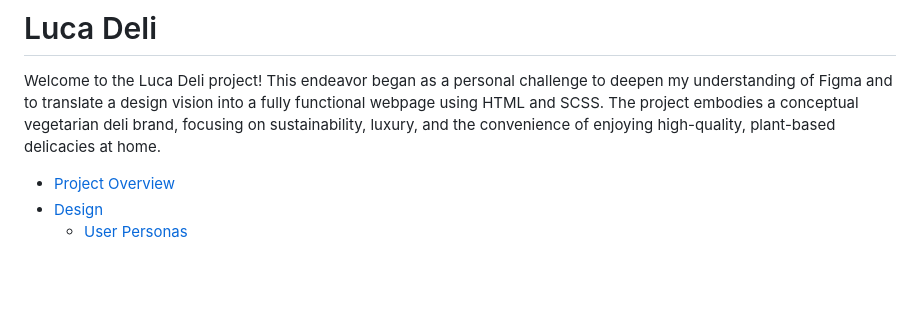
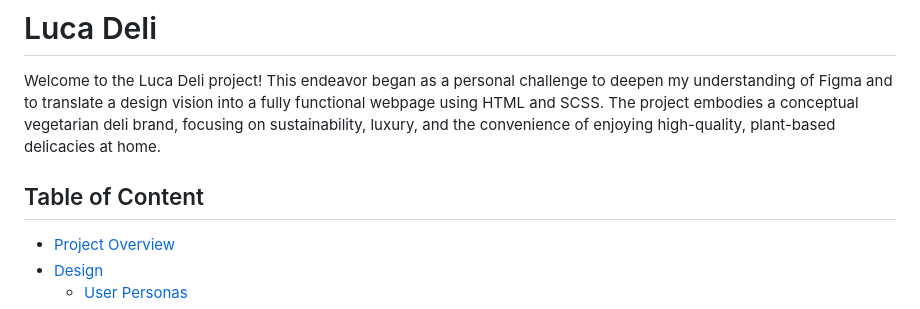
Before and after one commit to SandraBergstrom/luca-deli, a Markdown page: README.md, the part around the change. Drawn GitHub-style; blank space fills up the shorter version.

```diff
--- a/README.md
+++ b/README.md
@@ -1,6 +1,8 @@
 # Luca Deli
 
 Welcome to the Luca Deli project! This endeavor began as a personal challenge to deepen my understanding of Figma and to translate a design vision into a fully functional webpage using HTML and SCSS. The project embodies a conceptual vegetarian deli brand, focusing on sustainability, luxury, and the convenience of enjoying high-quality, plant-based delicacies at home.
+
+## Table of Content
 
   * [Project Overview](#project-overview)
   * [Design](#design)
```
